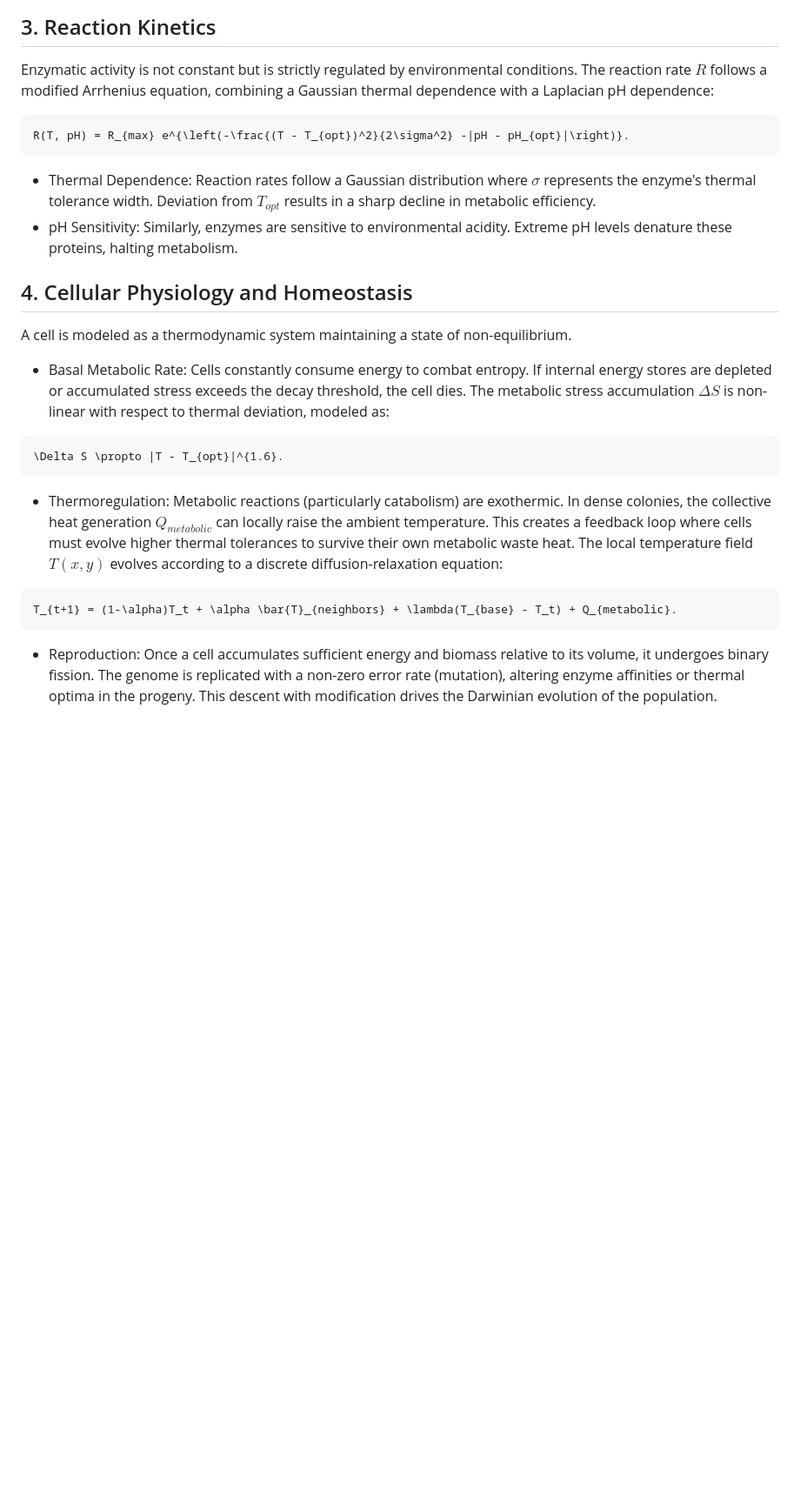
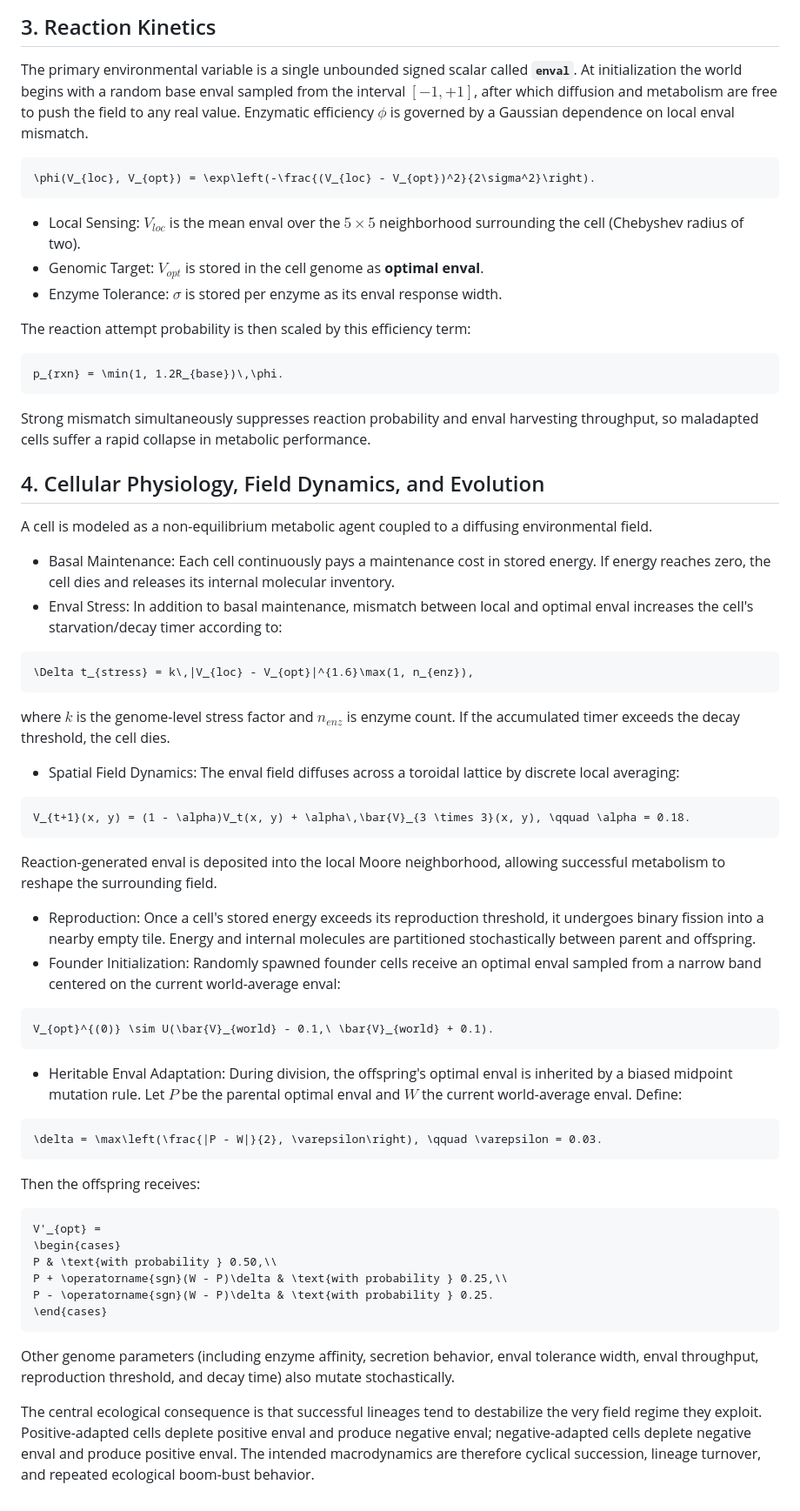
Before and after one commit to Zushah/Microcosm, a Markdown page: README.md, the part around one of its changes. Shown at 87% size. Rendered like a GitHub page; blank space fills up the shorter version.

````diff
--- a/README.md
+++ b/README.md
@@ -33,20 +47,50 @@ Unlike passive diffusion, Transportase enzymes actively pump high-value isotopes
 
 ## 3. Reaction Kinetics
-Enzymatic activity is not constant but is strictly regulated by environmental conditions. The reaction rate $`R`$ follows a modified Arrhenius equation, combining a Gaussian thermal dependence with a Laplacian pH dependence:
+The primary environmental variable is a single unbounded signed scalar called **`enval`**. At initialization the world begins with a random base enval sampled from the interval $`[-1, +1]`$, after which diffusion and metabolism are free to push the field to any real value. Enzymatic efficiency $\phi$ is governed by a Gaussian dependence on local enval mismatch.
 ```math
-R(T, pH) = R_{max} e^{\left(-\frac{(T - T_{opt})^2}{2\sigma^2} -|pH - pH_{opt}|\right)}.
+\phi(V_{loc}, V_{opt}) = \exp\left(-\frac{(V_{loc} - V_{opt})^2}{2\sigma^2}\right).
 ```
-- Thermal Dependence: Reaction rates follow a Gaussian distribution where $`\sigma`$ represents the enzyme's thermal tolerance width. Deviation from $`T_{opt}`$ results in a sharp decline in metabolic efficiency.
-- pH Sensitivity: Similarly, enzymes are sensitive to environmental acidity. Extreme pH levels denature these proteins, halting metabolism.
+- Local Sensing: $`V_{loc}`$ is the mean enval over the $`5 \times 5`$ neighborhood surrounding the cell (Chebyshev radius of two).
+- Genomic Target: $`V_{opt}`$ is stored in the cell genome as **optimal enval**.
+- Enzyme Tolerance: $`\sigma`$ is stored per enzyme as its enval response width.
 
-## 4. Cellular Physiology and Homeostasis
-A cell is modeled as a thermodynamic system maintaining a state of non-equilibrium.
-- Basal Metabolic Rate: Cells constantly consume energy to combat entropy. If internal energy stores are depleted or accumulated stress exceeds the decay threshold, the cell dies. The metabolic stress accumulation $`\Delta S`$ is non-linear with respect to thermal deviation, modeled as:
+The reaction attempt probability is then scaled by this efficiency term:
 ```math
-\Delta S \propto |T - T_{opt}|^{1.6}.
+p_{rxn} = \min(1, 1.2R_{base})\,\phi.
 ```
-- Thermoregulation: Metabolic reactions (particularly catabolism) are exothermic. In dense colonies, the collective heat generation $`Q_{metabolic}`$ can locally raise the ambient temperature. This creates a feedback loop where cells must evolve higher thermal tolerances to survive their own metabolic waste heat. The local temperature field $`T(x,y)`$ evolves according to a discrete diffusion-relaxation equation:
+Strong mismatch simultaneously suppresses reaction probability and enval harvesting throughput, so maladapted cells suffer a rapid collapse in metabolic performance.
+
+## 4. Cellular Physiology, Field Dynamics, and Evolution
+A cell is modeled as a non-equilibrium metabolic agent coupled to a diffusing environmental field.
+- Basal Maintenance: Each cell continuously pays a maintenance cost in stored energy. If energy reaches zero, the cell dies and releases its internal molecular inventory.
+- Enval Stress: In addition to basal maintenance, mismatch between local and optimal enval increases the cell's starvation/decay timer according to:
 ```math
-T_{t+1} = (1-\alpha)T_t + \alpha \bar{T}_{neighbors} + \lambda(T_{base} - T_t) + Q_{metabolic}.
+\Delta t_{stress} = k\,|V_{loc} - V_{opt}|^{1.6}\max(1, n_{enz}),
 ```
-- Reproduction: Once a cell accumulates sufficient energy and biomass relative to its volume, it undergoes binary fission. The genome is replicated with a non-zero error rate (mutation), altering enzyme affinities or thermal optima in the progeny. This descent with modification drives the Darwinian evolution of the population.
+where $`k`$ is the genome-level stress factor and $`n_{enz}`$ is enzyme count. If the accumulated timer exceeds the decay threshold, the cell dies.
+- Spatial Field Dynamics: The enval field diffuses across a toroidal lattice by discrete local averaging:
+```math
+V_{t+1}(x, y) = (1 - \alpha)V_t(x, y) + \alpha\,\bar{V}_{3 \times 3}(x, y), \qquad \alpha = 0.18.
+```
+Reaction-generated enval is deposited into the local Moore neighborhood, allowing successful metabolism to reshape the surrounding field.
+- Reproduction: Once a cell's stored energy exceeds its reproduction threshold, it undergoes binary fission into a nearby empty tile. Energy and internal molecules are partitioned stochastically between parent and offspring.
+- Founder Initialization: Randomly spawned founder cells receive an optimal enval sampled from a narrow band centered on the current world-average enval:
+```math
+V_{opt}^{(0)} \sim U(\bar{V}_{world} - 0.1,\ \bar{V}_{world} + 0.1).
+```
+- Heritable Enval Adaptation: During division, the offspring's optimal enval is inherited by a biased midpoint mutation rule. Let $`P`$ be the parental optimal enval and $`W`$ the current world-average enval. Define:
+```math
+\delta = \max\left(\frac{|P - W|}{2}, \varepsilon\right), \qquad \varepsilon = 0.03.
+```
+Then the offspring receives:
+```math
+V'_{opt} =
+\begin{cases}
+P & \text{with probability } 0.50,\\
+P + \operatorname{sgn}(W - P)\delta & \text{with probability } 0.25,\\
+P - \operatorname{sgn}(W - P)\delta & \text{with probability } 0.25.
+\end{cases}
+```
+Other genome parameters (including enzyme affinity, secretion behavior, enval tolerance width, enval throughput, reproduction threshold, and decay time) also mutate stochastically.
+
+The central ecological consequence is that successful lineages tend to destabilize the very field regime they exploit. Positive-adapted cells deplete positive enval and produce negative enval; negative-adapted cells deplete negative enval and produce positive enval. The intended macrodynamics are therefore cyclical succession, lineage turnover, and repeated ecological boom-bust behavior.
````
Also changed, not shown: other parts of README.md (+29 -15 lines).
